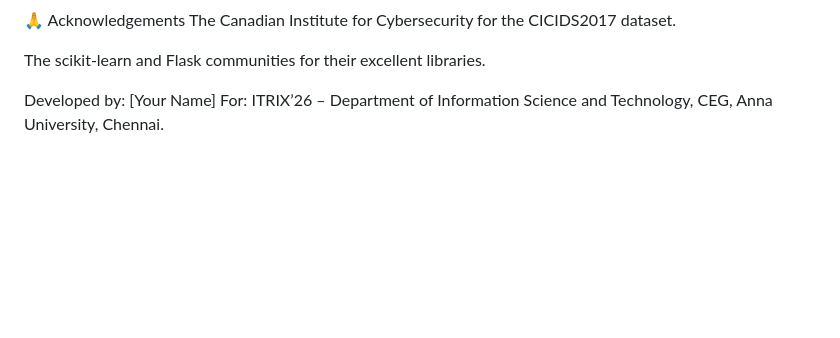
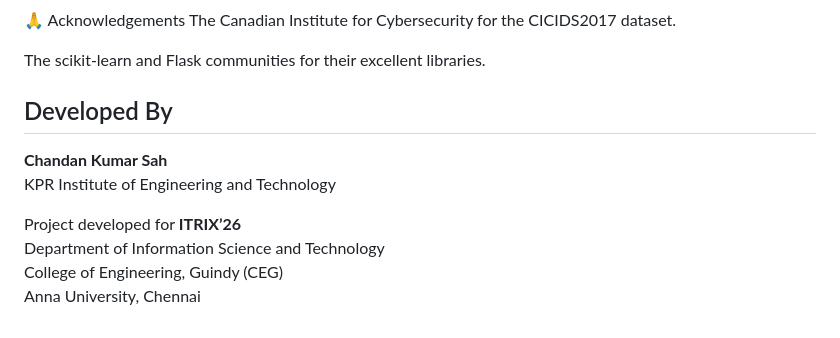
Before and after one commit to Chandan24-cell/NetSentinelAI, a Markdown page: README.md, the part around the change. GitHub-like rendering; blank space fills up the shorter version.

Commit message:
Update developer information

```diff
--- a/README.md
+++ b/README.md
@@ -217,5 +217,12 @@ The Canadian Institute for Cybersecurity for the CICIDS2017 dataset.
 
 The scikit‑learn and Flask communities for their excellent libraries.
 
-Developed by: [Your Name]
-For: ITRIX’26 – Department of Information Science and Technology, CEG, Anna University, Chennai.
+## Developed By
+
+**Chandan Kumar Sah**
+KPR Institute of Engineering and Technology
+
+Project developed for **ITRIX’26**
+Department of Information Science and Technology
+College of Engineering, Guindy (CEG)
+Anna University, Chennai
```
